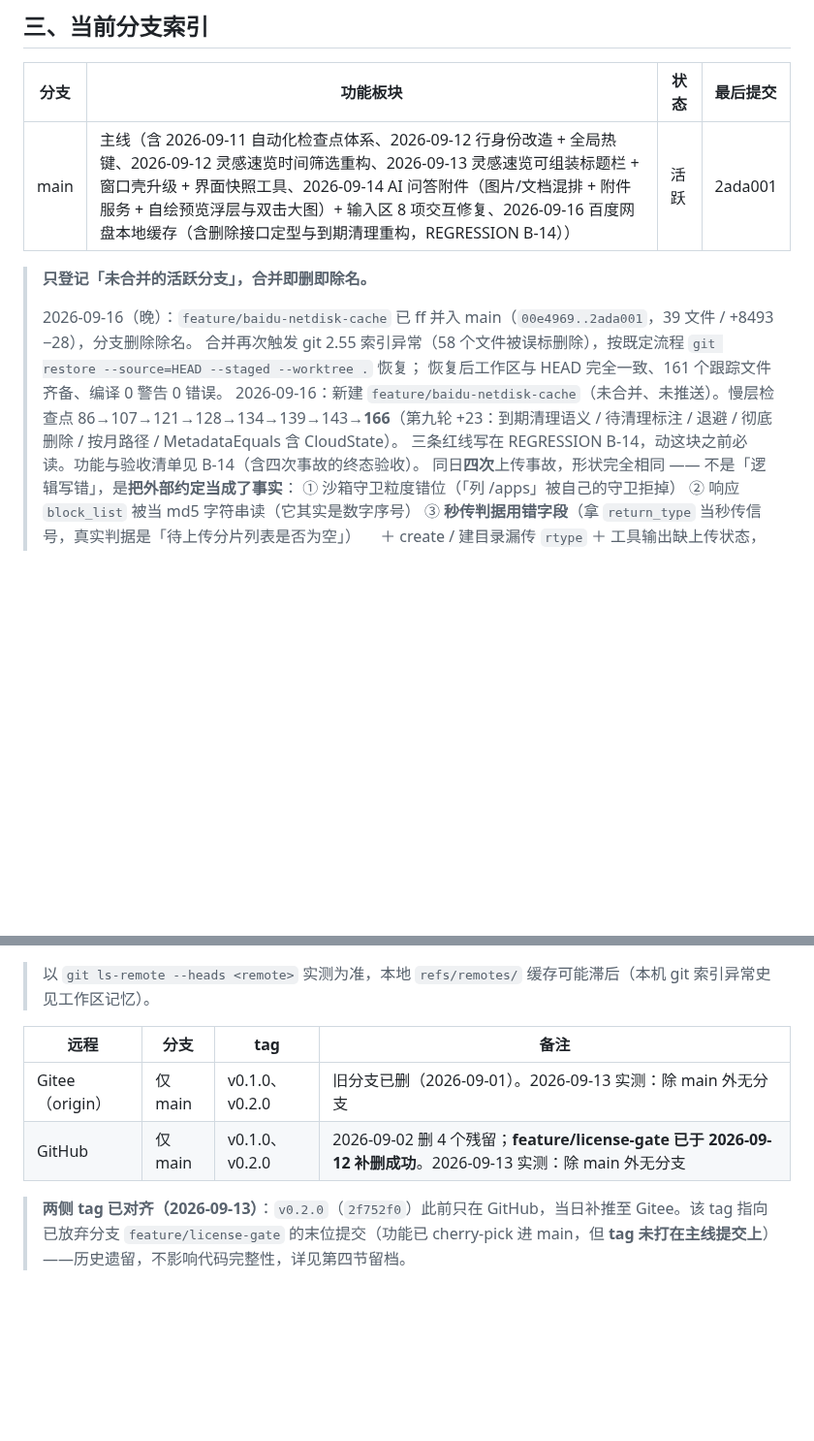
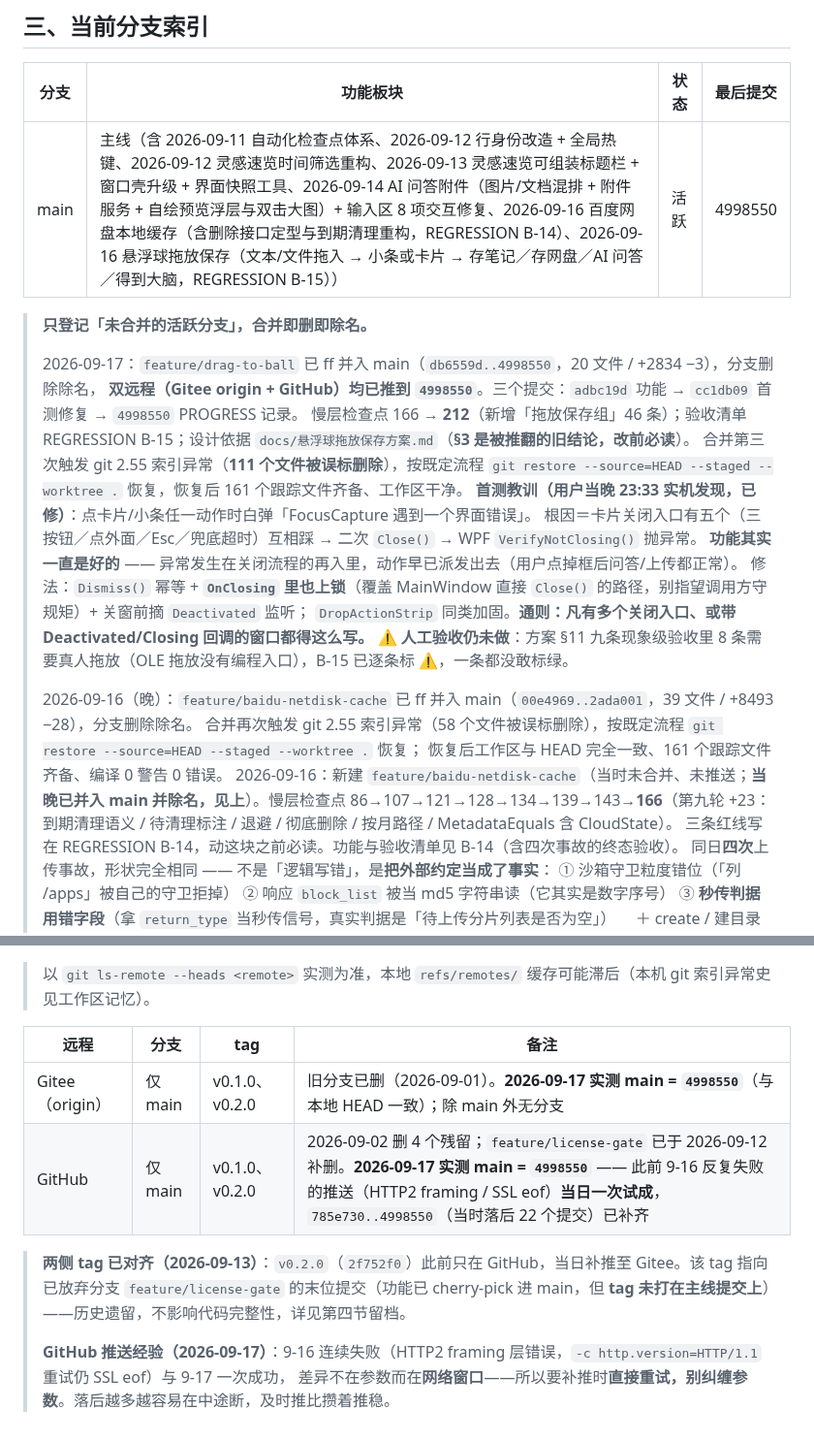
Before and after one commit to pengjie1115/FocusCapture, a Markdown page: BRANCHES.md, 2 parts joined by grey strips. Shown at 97% size. GitHub-like rendering; blank space fills up the shorter version.

Commit message:
docs: BRANCHES 登记 feature/drag-to-ball 并入（9-17）+ 远程状态实测更新
- 第三节：main 末位提交 2ada001 → 4998550，主线描述补「悬浮球拖放保存（REGRESSION B-15）」；
  新增 9-17 合并记录（ff db6559d..4998550，20 文件 / +2834 −3，分支删除除名）
- 记录合并第三次触发 git 2.55 索引异常（111 文件误标删除），按既定流程 restore 恢复
- 记录首测教训（点动作白弹「界面错误」框 = 二次 Close，已修）+ 「浮层窗口关闭必须幂等」通则
- 明确标注：方案 §11 九条现象级验收里 8 条仍待真人拖放，B-15 全部标 ⚠
- 纠正 9-16 那条「未合并、未推送」的过期表述（当晚已并入除名）
- 第五节：远程状态改为 2026-09-17 实测，双远程 main 均为 4998550；
  补记 GitHub 推送经验（9-16 连续失败 vs 9-17 一次成功，差异在网络窗口而非参数）

```diff
--- a/BRANCHES.md
+++ b/BRANCHES.md
@@ -33,14 +33,25 @@
 
 | 分支 | 功能板块 | 状态 | 最后提交 |
 |------|---------|------|---------|
-| main | 主线（含 2026-09-11 自动化检查点体系、2026-09-12 行身份改造 + 全局热键、2026-09-12 灵感速览时间筛选重构、2026-09-13 灵感速览可组装标题栏 + 窗口壳升级 + 界面快照工具、2026-09-14 AI 问答附件（图片/文档混排 + 附件服务 + 自绘预览浮层与双击大图）+ 输入区 8 项交互修复、2026-09-16 百度网盘本地缓存（含删除接口定型与到期清理重构，REGRESSION B-14）） | 活跃 | 2ada001 |
+| main | 主线（含 2026-09-11 自动化检查点体系、2026-09-12 行身份改造 + 全局热键、2026-09-12 灵感速览时间筛选重构、2026-09-13 灵感速览可组装标题栏 + 窗口壳升级 + 界面快照工具、2026-09-14 AI 问答附件（图片/文档混排 + 附件服务 + 自绘预览浮层与双击大图）+ 输入区 8 项交互修复、2026-09-16 百度网盘本地缓存（含删除接口定型与到期清理重构，REGRESSION B-14）、2026-09-16 悬浮球拖放保存（文本/文件拖入 → 小条或卡片 → 存笔记／存网盘／AI 问答／得到大脑，REGRESSION B-15）） | 活跃 | 4998550 |
 
 > **只登记「未合并的活跃分支」，合并即删即除名。**
+>
+> 2026-09-17：`feature/drag-to-ball` 已 ff 并入 main（`db6559d..4998550`，20 文件 / +2834 −3），分支删除除名，
+> **双远程（Gitee origin + GitHub）均已推到 `4998550`**。三个提交：`adbc19d` 功能 → `cc1db09` 首测修复 → `4998550` PROGRESS 记录。
+> 慢层检查点 166 → **212**（新增「拖放保存组」46 条）；验收清单 REGRESSION B-15；设计依据 `docs/悬浮球拖放保存方案.md`（**§3 是被推翻的旧结论，改前必读**）。
+> 合并第三次触发 git 2.55 索引异常（**111 个文件被误标删除**），按既定流程 `git restore --source=HEAD --staged --worktree .` 恢复，恢复后 161 个跟踪文件齐备、工作区干净。
+> **首测教训（用户当晚 23:33 实机发现，已修）**：点卡片/小条任一动作时白弹「FocusCapture 遇到一个界面错误」。
+> 根因＝卡片关闭入口有五个（三按钮／点外面／Esc／兜底超时）互相踩 → 二次 `Close()` → WPF `VerifyNotClosing()` 抛异常。
+> **功能其实一直是好的** —— 异常发生在关闭流程的再入里，动作早已派发出去（用户点掉框后问答/上传都正常）。
+> 修法：`Dismiss()` 幂等 + **`OnClosing` 里也上锁**（覆盖 MainWindow 直接 `Close()` 的路径，别指望调用方守规矩）+ 关窗前摘 `Deactivated` 监听；
+> `DropActionStrip` 同类加固。**通则：凡有多个关闭入口、或带 Deactivated/Closing 回调的窗口都得这么写。**
+> ⚠ **人工验收仍未做**：方案 §11 九条现象级验收里 8 条需要真人拖放（OLE 拖放没有编程入口），B-15 已逐条标 ⚠，一条都没敢标绿。
 >
 > 2026-09-16（晚）：`feature/baidu-netdisk-cache` 已 ff 并入 main（`00e4969..2ada001`，39 文件 / +8493 −28），分支删除除名。
 > 合并再次触发 git 2.55 索引异常（58 个文件被误标删除），按既定流程 `git restore --source=HEAD --staged --worktree .` 恢复；
 > 恢复后工作区与 HEAD 完全一致、161 个跟踪文件齐备、编译 0 警告 0 错误。
-> 2026-09-16：新建 `feature/baidu-netdisk-cache`（未合并、未推送）。慢层检查点 86→107→121→128→134→139→143→**166**（第九轮 +23：到期清理语义 / 待清理标注 / 退避 / 彻底删除 / 按月路径 / MetadataEquals 含 CloudState）。
+> 2026-09-16：新建 `feature/baidu-netdisk-cache`（当时未合并、未推送；**当晚已并入 main 并除名，见上**）。慢层检查点 86→107→121→128→134→139→143→**166**（第九轮 +23：到期清理语义 / 待清理标注 / 退避 / 彻底删除 / 按月路径 / MetadataEquals 含 CloudState）。
 > 三条红线写在 REGRESSION B-14，动这块之前必读。功能与验收清单见 B-14（含四次事故的终态验收）。
 > 同日**四次**上传事故，形状完全相同 —— 不是「逻辑写错」，是**把外部约定当成了事实**：
 > ① 沙箱守卫粒度错位（「列 /apps」被自己的守卫拒掉）
@@ -92,7 +103,10 @@
 
 | 远程 | 分支 | tag | 备注 |
 |------|------|-----|------|
-| Gitee（origin） | 仅 main | v0.1.0、v0.2.0 | 旧分支已删（2026-09-01）。2026-09-13 实测：除 main 外无分支 |
-| GitHub | 仅 main | v0.1.0、v0.2.0 | 2026-09-02 删 4 个残留；**feature/license-gate 已于 2026-09-12 补删成功**。2026-09-13 实测：除 main 外无分支 |
+| Gitee（origin） | 仅 main | v0.1.0、v0.2.0 | 旧分支已删（2026-09-01）。**2026-09-17 实测 main = `4998550`**（与本地 HEAD 一致）；除 main 外无分支 |
+| GitHub | 仅 main | v0.1.0、v0.2.0 | 2026-09-02 删 4 个残留；`feature/license-gate` 已于 2026-09-12 补删。**2026-09-17 实测 main = `4998550`** —— 此前 9-16 反复失败的推送（HTTP2 framing / SSL eof）**当日一次试成**，`785e730..4998550`（当时落后 22 个提交）已补齐 |
 
 > **两侧 tag 已对齐（2026-09-13）**：`v0.2.0`（`2f752f0`）此前只在 GitHub，当日补推至 Gitee。该 tag 指向已放弃分支 `feature/license-gate` 的末位提交（功能已 cherry-pick 进 main，但 **tag 未打在主线提交上**）——历史遗留，不影响代码完整性，详见第四节留档。
+>
+> **GitHub 推送经验（2026-09-17）**：9-16 连续失败（HTTP2 framing 层错误，`-c http.version=HTTP/1.1` 重试仍 SSL eof）与 9-17 一次成功，
+> 差异不在参数而在**网络窗口**——所以要补推时**直接重试，别纠缠参数**。落后越多越容易在中途断，及时推比攒着推稳。
```
Also changed, not shown: other parts of BRANCHES.md (+1 -1 lines).
